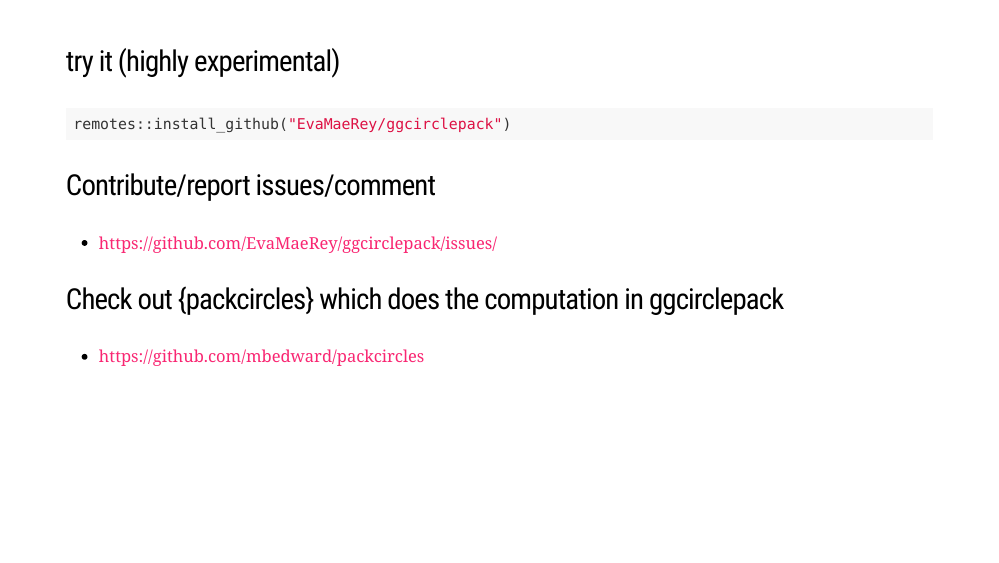
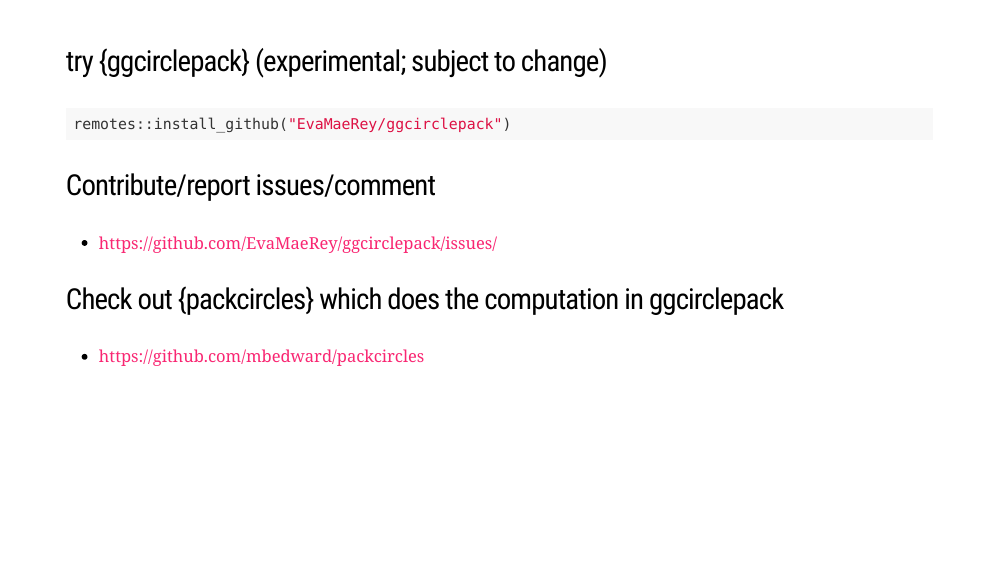
Before and after one commit to EvaMaeRey/featurette, an R Markdown document (2023-09-13-global_human_day/global_human_day.Rmd): page 20 of 20. The pictures show the slides in the output file 2023-09-13-global_human_day/global_human_day.html that the author committed with the source; the slides are laid out offline by our stand-in for remark.js, each with all of its steps uncovered, in fonts that may differ from those the slides ask for, and without slide numbers, shadows or browser add-ons; a font, style sheet, LaTeX package, included part or bibliography that could not be used is replaced or left out.

Commit message:
mini edits to last slide

````diff
--- a/2023-09-13-global_human_day/global_human_day.Rmd
+++ b/2023-09-13-global_human_day/global_human_day.Rmd
@@ -52,7 +52,7 @@ read_csv(tt_url) %>%
 ---
 
 
-### try it (highly experimental)
+### try {ggcirclepack} (experimental; subject to change)
 
 ```{r}
 remotes::install_github("EvaMaeRey/ggcirclepack")
````
Also changed, not shown: 2023-09-13-global_human_day/global_human_day.html.
